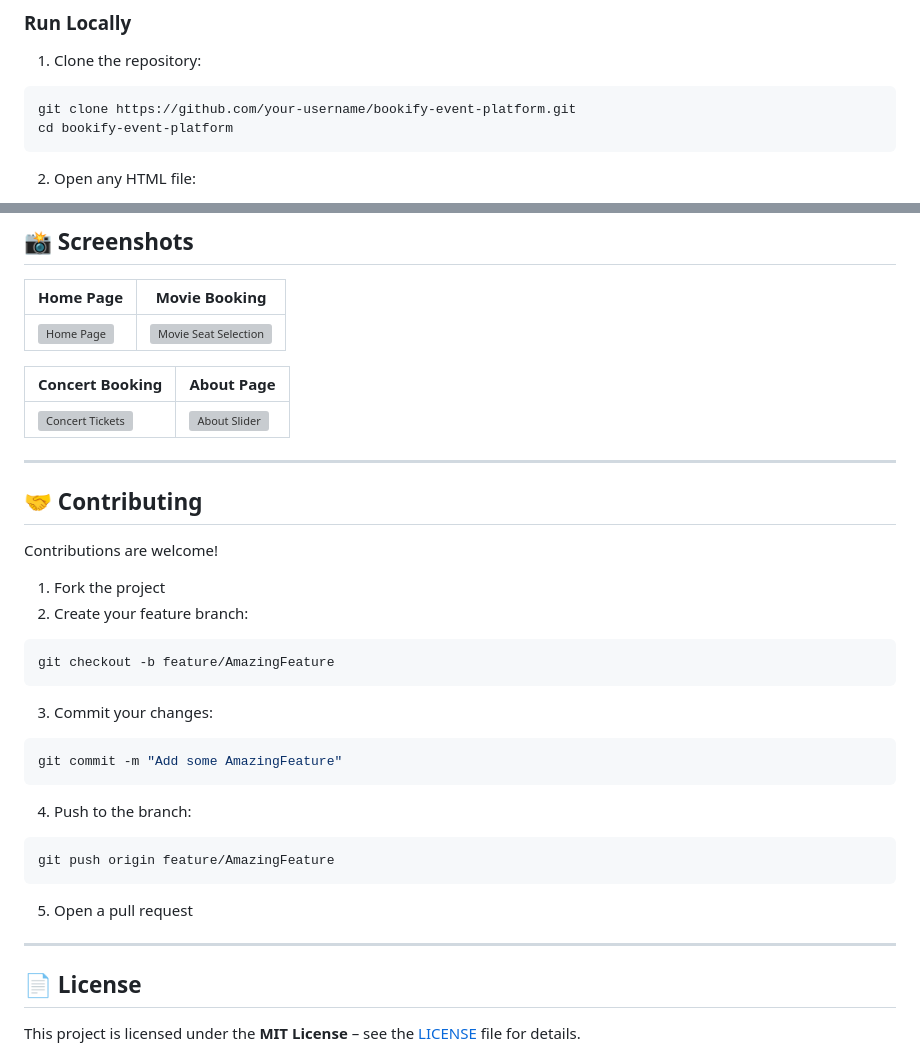
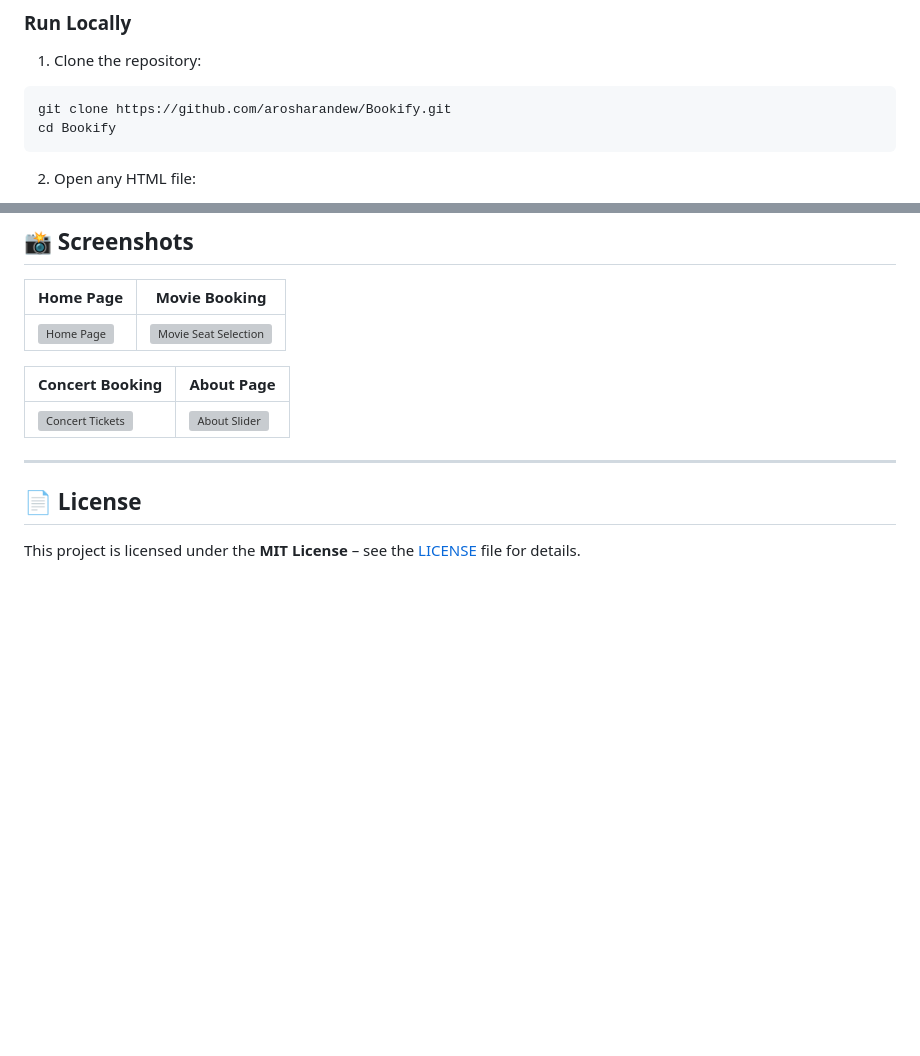
Before and after one commit to arosharandew/Bookify, a Markdown page: README.md, 2 parts joined by grey strips. Drawn GitHub-style; blank space fills up the shorter version; grey boxes are pictures that could not be loaded.

````diff
--- a/README.md
+++ b/README.md
@@ -82,8 +82,8 @@ bookify-event-platform/
 
 1. Clone the repository:
 ```bash
-git clone https://github.com/your-username/bookify-event-platform.git
-cd bookify-event-platform
+git clone https://github.com/arosharandew/Bookify.git
+cd Bookify
 ```
 
 2. Open any HTML file:
@@ -112,26 +112,6 @@ cd bookify-event-platform
 
 ---
 
-## 🤝 Contributing
-
-Contributions are welcome!
-
-1. Fork the project
-2. Create your feature branch:
-```bash
-git checkout -b feature/AmazingFeature
-```
-3. Commit your changes:
-```bash
-git commit -m "Add some AmazingFeature"
-```
-4. Push to the branch:
-```bash
-git push origin feature/AmazingFeature
-```
-5. Open a pull request
-
----
 
 ## 📄 License
 
````
Also changed, not shown: other parts of README.md (+2 -2 lines).
